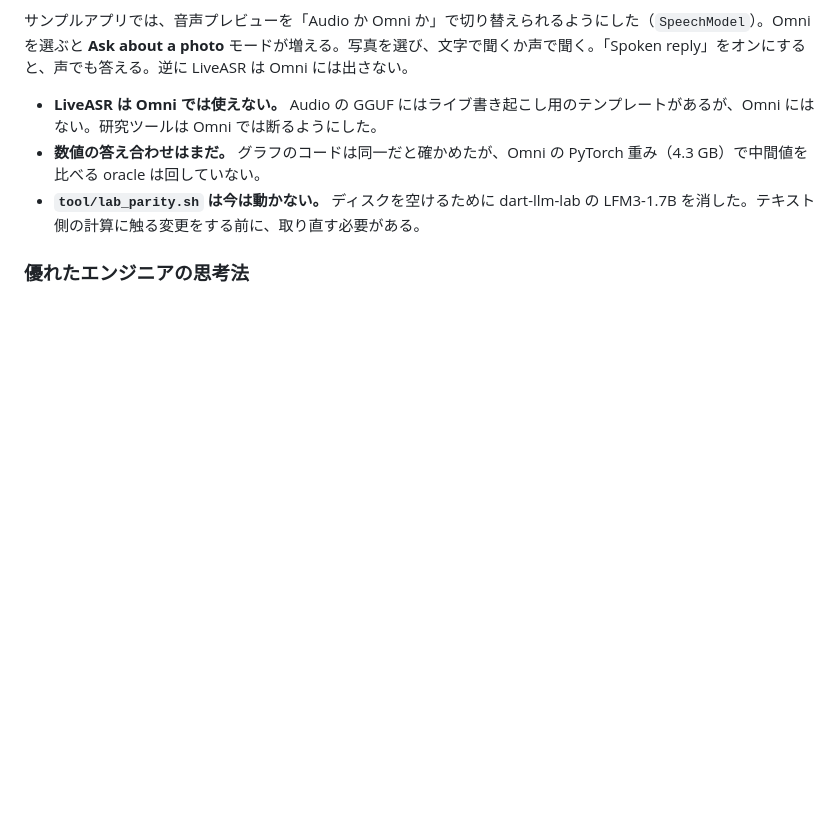
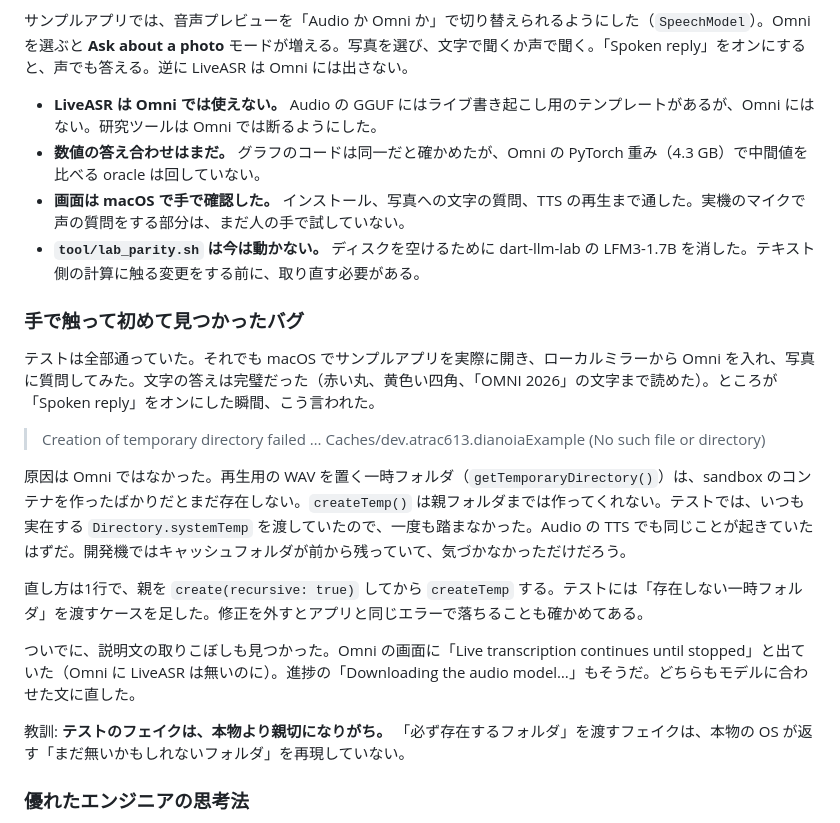
Before and after one commit to Atrac613/dianoia, a Markdown page: FOR_ME.md, the part around the change. Rendered like a GitHub page; blank space fills up the shorter version.

Commit message:
docs: record the hands-on check of the Omni preview

```diff
--- a/FOR_ME.md
+++ b/FOR_ME.md
@@ -625,7 +625,22 @@ layer.5 (conv)        394ms
 
 - **LiveASR は Omni では使えない。** Audio の GGUF にはライブ書き起こし用のテンプレートがあるが、Omni にはない。研究ツールは Omni では断るようにした。
 - **数値の答え合わせはまだ。** グラフのコードは同一だと確かめたが、Omni の PyTorch 重み（4.3 GB）で中間値を比べる oracle は回していない。
+- **画面は macOS で手で確認した。** インストール、写真への文字の質問、TTS の再生まで通した。実機のマイクで声の質問をする部分は、まだ人の手で試していない。
 - **`tool/lab_parity.sh` は今は動かない。** ディスクを空けるために dart-llm-lab の LFM3-1.7B を消した。テキスト側の計算に触る変更をする前に、取り直す必要がある。
+
+### 手で触って初めて見つかったバグ
+
+テストは全部通っていた。それでも macOS でサンプルアプリを実際に開き、ローカルミラーから Omni を入れ、写真に質問してみた。文字の答えは完璧だった（赤い丸、黄色い四角、「OMNI 2026」の文字まで読めた）。ところが「Spoken reply」をオンにした瞬間、こう言われた。
+
+> Creation of temporary directory failed … Caches/dev.atrac613.dianoiaExample (No such file or directory)
+
+原因は Omni ではなかった。再生用の WAV を置く一時フォルダ（`getTemporaryDirectory()`）は、sandbox のコンテナを作ったばかりだとまだ存在しない。`createTemp()` は親フォルダまでは作ってくれない。テストでは、いつも実在する `Directory.systemTemp` を渡していたので、一度も踏まなかった。Audio の TTS でも同じことが起きていたはずだ。開発機ではキャッシュフォルダが前から残っていて、気づかなかっただけだろう。
+
+直し方は1行で、親を `create(recursive: true)` してから `createTemp` する。テストには「存在しない一時フォルダ」を渡すケースを足した。修正を外すとアプリと同じエラーで落ちることも確かめてある。
+
+ついでに、説明文の取りこぼしも見つかった。Omni の画面に「Live transcription continues until stopped」と出ていた（Omni に LiveASR は無いのに）。進捗の「Downloading the audio model…」もそうだ。どちらもモデルに合わせた文に直した。
+
+教訓: **テストのフェイクは、本物より親切になりがち。** 「必ず存在するフォルダ」を渡すフェイクは、本物の OS が返す「まだ無いかもしれないフォルダ」を再現していない。
 
 ### 優れたエンジニアの思考法
 
```
